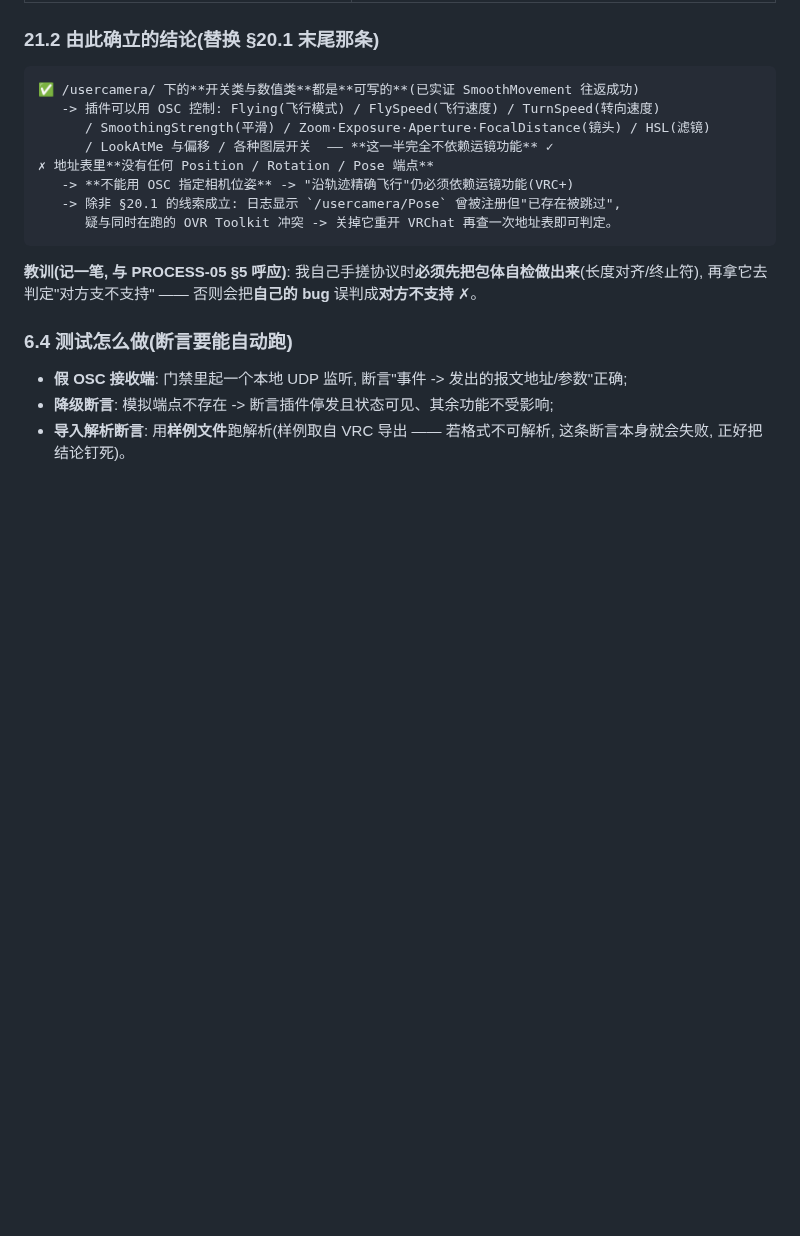
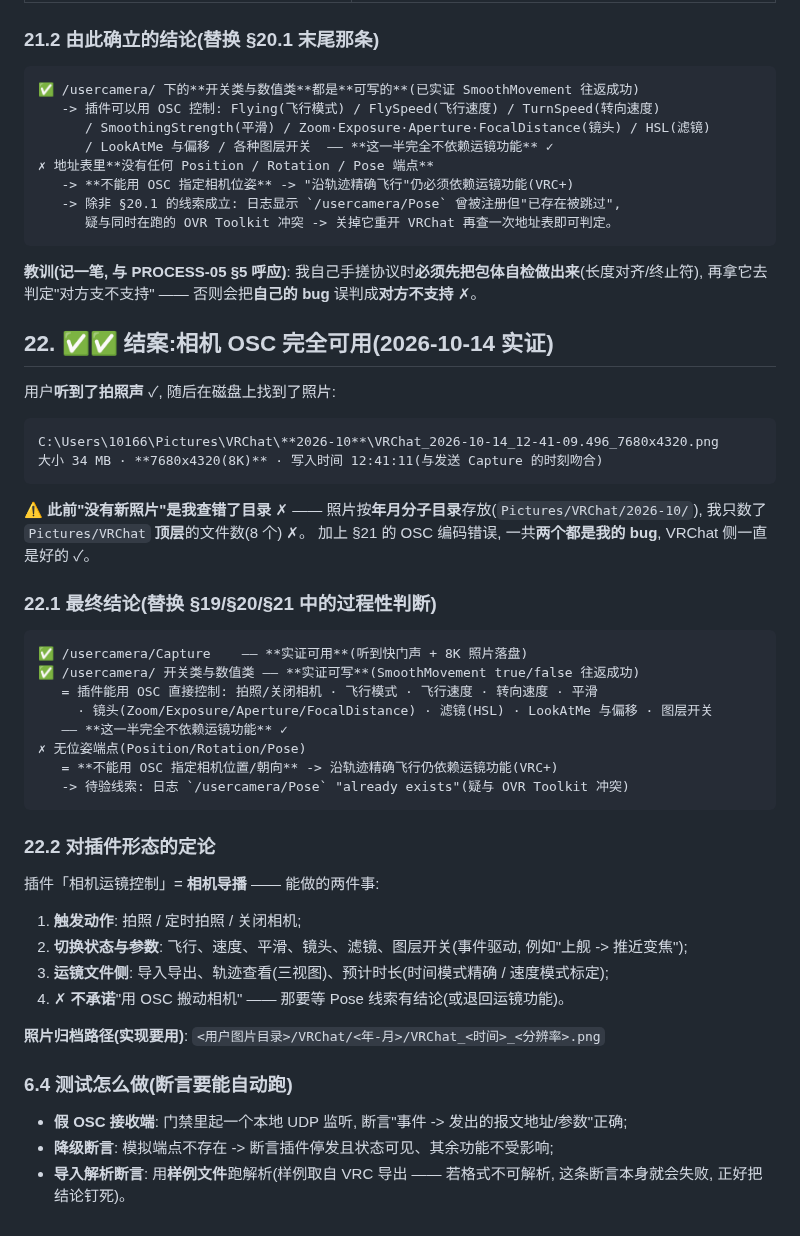
Before and after one commit to dkxfox/VRCLiveBoard, a Markdown page: docs/FEATURES/F-20261006-01-直播镜头联动.md, the part around the change. GitHub-like rendering; blank space fills up the shorter version.

Commit message:
docs: 结案 —— 相机OSC完全可用(听到快门声+找到8K照片落在 Pictures/VRChat/2026-10/ 年月子目录); 此前两次失败全是我的bug(OSC编码漏NUL对齐 + 只数了顶层目录); 定论插件形态为相机导播, 并记录照片归档路径

````diff
--- a/docs/FEATURES/F-20261006-01-直播镜头联动.md
+++ b/docs/FEATURES/F-20261006-01-直播镜头联动.md
@@ -540,6 +540,43 @@ VRChat 开启 OSC 后会提供 **OSCQuery** 服务, 访问 `http://127.0.0.1:900
 **教训(记一笔, 与 PROCESS-05 §5 呼应)**: 我自己手搓协议时**必须先把包体自检做出来**(长度对齐/终止符),
 再拿它去判定"对方支不支持" —— 否则会把**自己的 bug** 误判成**对方不支持** ✗。
 
+
+## 22. ✅✅ 结案:相机 OSC 完全可用(2026-10-14 实证)
+
+用户**听到了拍照声** ✓, 随后在磁盘上找到了照片:
+
+```
+C:\Users\10166\Pictures\VRChat\**2026-10**\VRChat_2026-10-14_12-41-09.496_7680x4320.png
+大小 34 MB · **7680x4320(8K)** · 写入时间 12:41:11(与发送 Capture 的时刻吻合)
+```
+
+⚠️ **此前"没有新照片"是我查错了目录** ✗ —— 照片按**年月分子目录**存放(`Pictures/VRChat/2026-10/`),
+我只数了 `Pictures/VRChat` **顶层**的文件数(8 个) ✗。
+加上 §21 的 OSC 编码错误, 一共**两个都是我的 bug**, VRChat 侧一直是好的 ✓。
+
+### 22.1 最终结论(替换 §19/§20/§21 中的过程性判断)
+
+```
+✅ /usercamera/Capture    —— **实证可用**(听到快门声 + 8K 照片落盘)
+✅ /usercamera/ 开关类与数值类 —— **实证可写**(SmoothMovement true/false 往返成功)
+   = 插件能用 OSC 直接控制: 拍照/关闭相机 · 飞行模式 · 飞行速度 · 转向速度 · 平滑
+     · 镜头(Zoom/Exposure/Aperture/FocalDistance) · 滤镜(HSL) · LookAtMe 与偏移 · 图层开关
+   —— **这一半完全不依赖运镜功能** ✓
+✗ 无位姿端点(Position/Rotation/Pose)
+   = **不能用 OSC 指定相机位置/朝向** -> 沿轨迹精确飞行仍依赖运镜功能(VRC+)
+   -> 待验线索: 日志 `/usercamera/Pose` "already exists"(疑与 OVR Toolkit 冲突)
+```
+
+### 22.2 对插件形态的定论
+
+插件「相机运镜控制」= **相机导播** —— 能做的两件事:
+1. **触发动作**: 拍照 / 定时拍照 / 关闭相机;
+2. **切换状态与参数**: 飞行、速度、平滑、镜头、滤镜、图层开关(事件驱动, 例如"上舰 -> 推近变焦");
+3. **运镜文件侧**: 导入导出、轨迹查看(三视图)、预计时长(时间模式精确 / 速度模式标定);
+4. ✗ **不承诺**"用 OSC 搬动相机" —— 那要等 Pose 线索有结论(或退回运镜功能)。
+
+**照片归档路径(实现要用)**: `<用户图片目录>/VRChat/<年-月>/VRChat_<时间>_<分辨率>.png`
+
 ### 6.4 测试怎么做(断言要能自动跑)
 - **假 OSC 接收端**: 门禁里起一个本地 UDP 监听, 断言"事件 -> 发出的报文地址/参数"正确;
 - **降级断言**: 模拟端点不存在 -> 断言插件停发且状态可见、其余功能不受影响;
````
